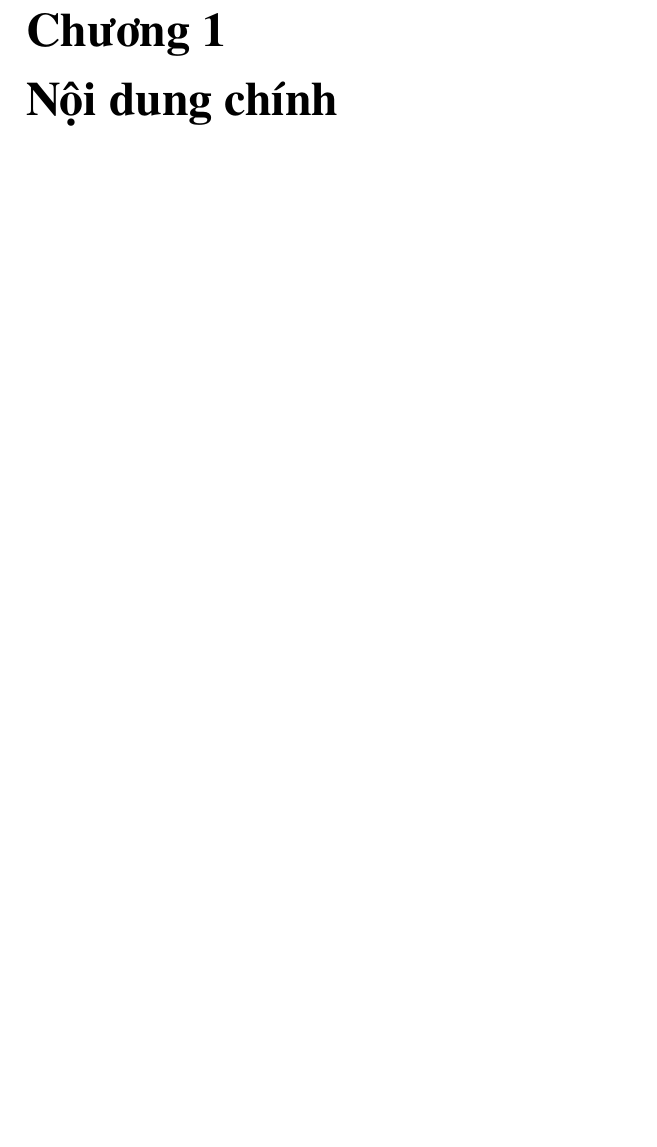
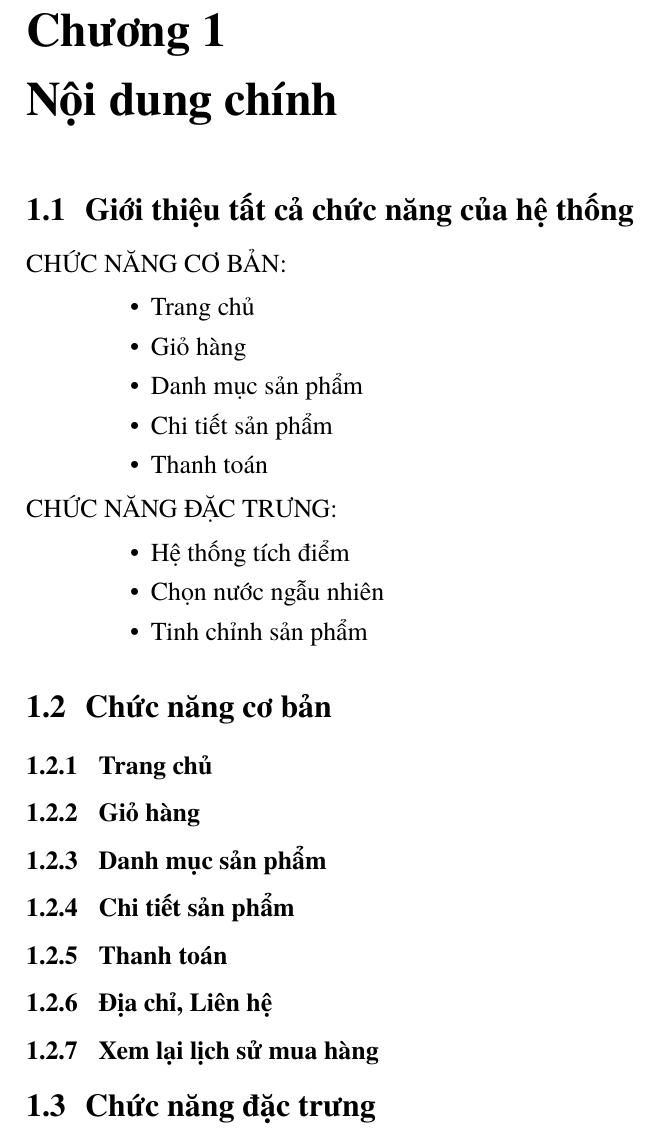
Before and after one commit to naibaymau/NMCNTT_Project, a LaTeX document (BCT1/3.tex): part of page 3 of 6, cut so that both start at the same text. Compiled offline with pdfLaTeX.

Commit message:
Temp Changes

```diff
--- a/BCT1/3.tex
+++ b/BCT1/3.tex
@@ -182,6 +182,32 @@ TÊN TRANG WEB | GPTea Coffe Shop}\\[2.5cm]
 
 %------------------------------- CHƯƠNG 1 ---------------------------------
 \chapter{Nội dung chính}
+
+\section{Giới thiệu tất cả chức năng của hệ thống}
+CHỨC NĂNG CƠ BẢN:
+\begin{itemize}[leftmargin=2.2cm]
+\item Trang chủ
+\item Giỏ hàng
+\item Danh mục sản phẩm
+\item Chi tiết sản phẩm
+\item Thanh toán
+\end{itemize}
+CHỨC NĂNG ĐẶC TRƯNG:
+\begin{itemize}[leftmargin=2.2cm]
+\item Hệ thống tích điểm
+\item Chọn nước ngẫu nhiên
+\item Tinh chỉnh sản phẩm
+\end{itemize}
+\section{Chức năng cơ bản}
+\subsection{Trang chủ}
+\subsection{Giỏ hàng}
+\subsection{Danh mục sản phẩm}
+\subsection{Chi tiết sản phẩm}
+\subsection{Thanh toán}
+\subsection{Địa chỉ, Liên hệ}
+\subsection{Xem lại lịch sử mua hàng}
+\section{Chức năng đặc trưng}
+
 % Ngôn ngữ để viết và trình bày báo cáo khóa luận tốt nghiệp, đồ án tốt nghiệp, thực tập tốt nghiệp (sau đây gọi chung là báo cáo) là tiếng Việt hoặc tiếng Anh. Trường hợp chọn ngôn ngữ tiếng Anh để viết và trình bày báo cáo, sinh viên cần có đơn đề nghị, được cán bộ hướng dẫn (CBHD) đồng ý và nộp cho bộ phận Giáo vụ của Khoa vào thời điểm đăng ký đề tài để xin ý kiến. Báo cáo viết và trình bày bằng tiếng Anh phải có bản tóm tắt viết bằng tiếng Việt.
 
 %------------------------------- CHƯƠNG 2 ---------------------------------
```
Also changed, not shown: BCT1/3.pdf.
